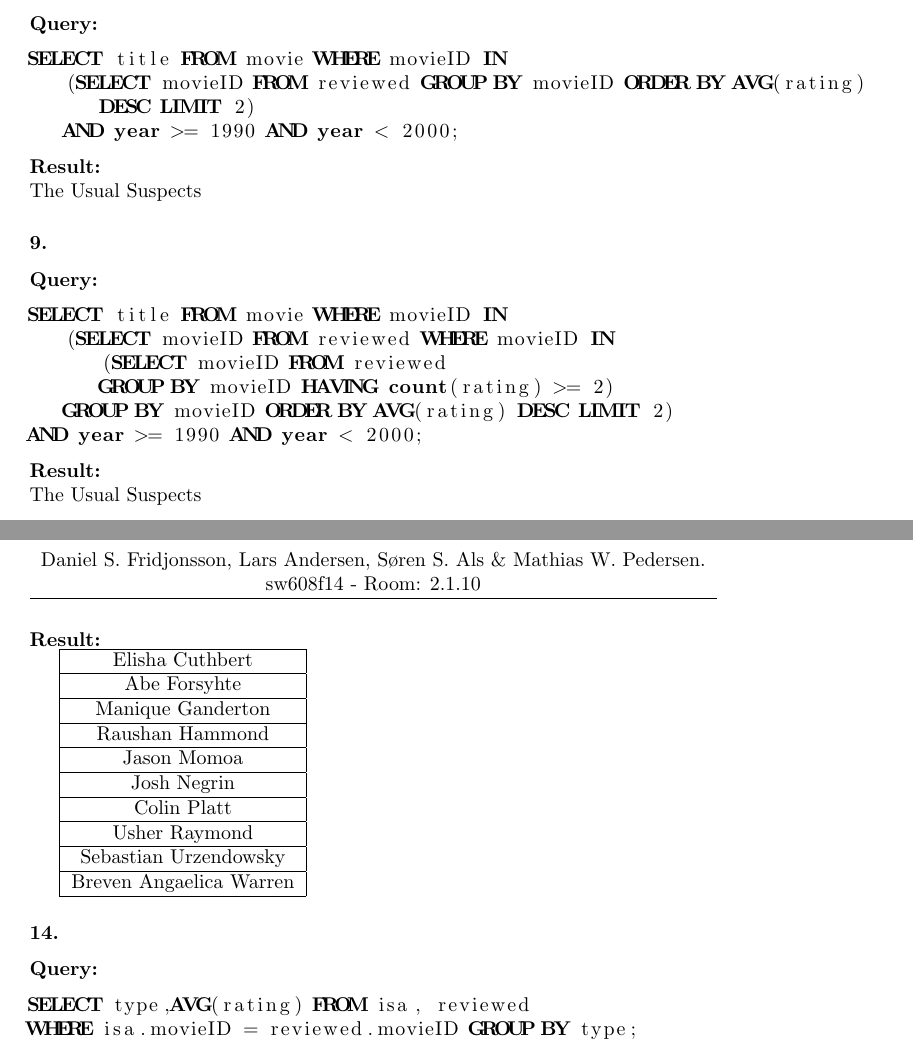
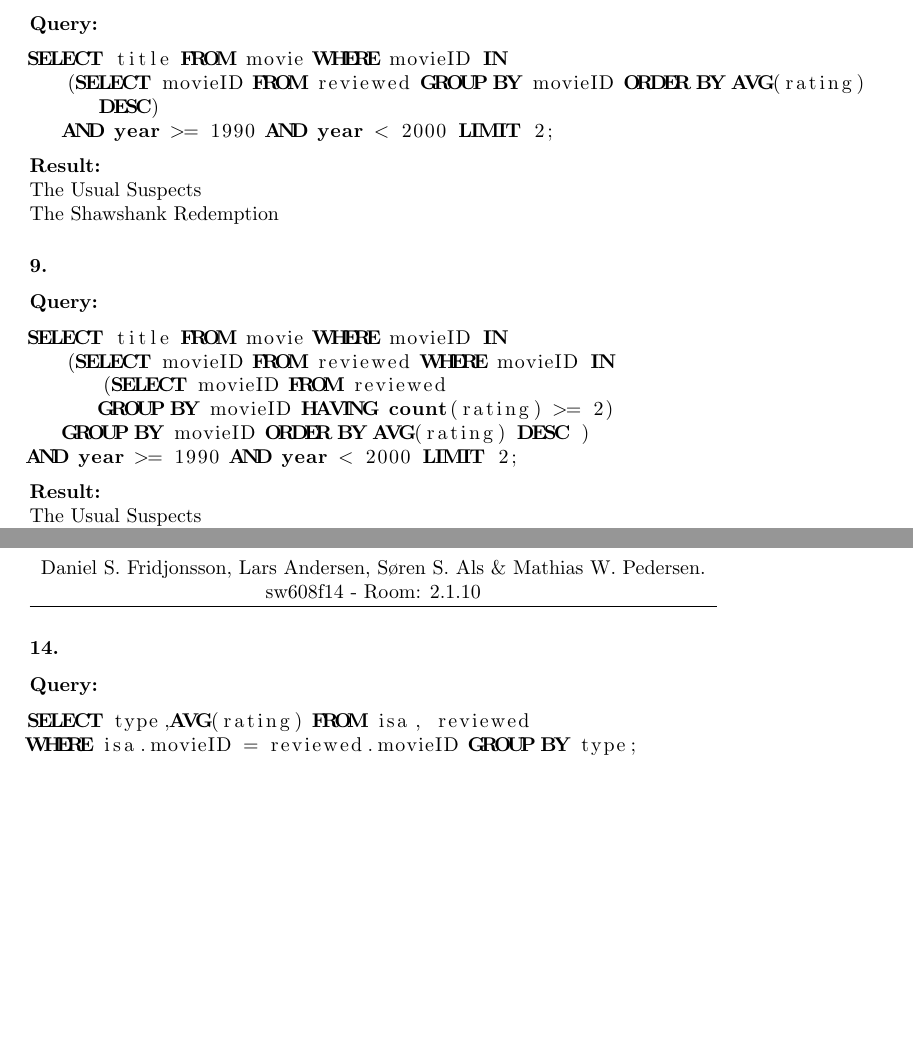
Before and after one commit to Wirack/p6, a LaTeX document (Database/Selfstudy/main.tex): two parts of pages 16 and 18 of 19, joined at a grey line, cut so that both start at the same text, the shorter picture padded with empty space. Compiled offline with pdfLaTeX.

Commit message:
rettede det lige til med Lasse, der hvor vi havde lavet forkert

```diff
--- a/Database/Selfstudy/main.tex
+++ b/Database/Selfstudy/main.tex
@@ -760,12 +760,12 @@ SELECT title, year FROM movie WHERE movieID IN
 \begin{lstlisting}
 SELECT title FROM movie WHERE movieID IN
    (SELECT movieID FROM reviewed GROUP BY movieID ORDER BY AVG(rating)
-      DESC LIMIT 2)
-   AND year >= 1990 AND year < 2000;
+      DESC)
+   AND year >= 1990 AND year < 2000 LIMIT 2;
 \end{lstlisting}
 \textbf{Result:}\\
-The Usual Suspects
-
+The Usual Suspects\\
+The Shawshank Redemption
 \subsubsection*{9.}
 \textbf{Query:}
 \begin{lstlisting}
@@ -773,11 +773,12 @@ SELECT title FROM movie WHERE movieID IN
    (SELECT movieID FROM reviewed WHERE movieID IN
       (SELECT movieID FROM reviewed
       GROUP BY movieID HAVING count(rating) >= 2)
-   GROUP BY movieID ORDER BY AVG(rating) DESC LIMIT 2)
-AND year >= 1990 AND year < 2000;
+   GROUP BY movieID ORDER BY AVG(rating) DESC )
+AND year >= 1990 AND year < 2000 LIMIT 2;
 \end{lstlisting}
 \textbf{Result:}\\
-The Usual Suspects
+The Usual Suspects\\
+The Shawshank Redemption
 
 \subsubsection*{10.}
 \textbf{Query:}
@@ -859,19 +860,7 @@ OR p2.birthdate > p1.deathdate);
 \end{lstlisting}
 \textbf{Result:}
 
-\begin{tabular}{|c|}
-\hline Elisha Cuthbert \\
-\hline Abe Forsyhte \\
-\hline Manique Ganderton \\
-\hline Raushan Hammond \\
-\hline Jason Momoa \\
-\hline Josh Negrin \\
-\hline Colin Platt \\
-\hline Usher Raymond \\
-\hline Sebastian Urzendowsky \\
-\hline Breven Angaelica Warren \\
-\hline
-\end{tabular}
+5405
 
 \subsubsection*{14.}
 \textbf{Query:}
```
Also changed, not shown: Database/Selfstudy/main.tex (6 more changed lines).
